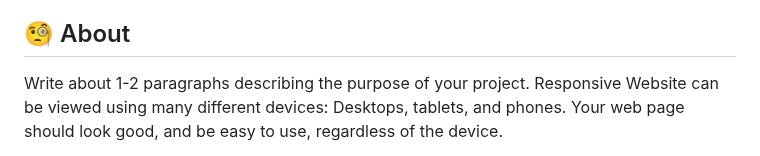
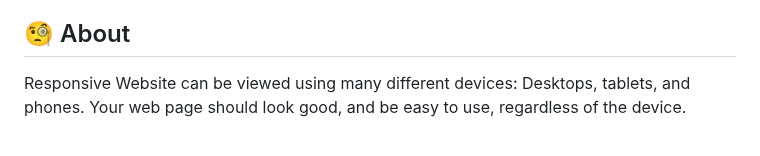
Before and after one commit to VishwagnaR/Grocery_Store, a Markdown page: README.md, the part around the change. GitHub-like rendering.

```diff
--- a/README.md
+++ b/README.md
@@ -27,7 +27,6 @@
 - [Acknowledgments](#acknowledgement)
 
 ## 🧐 About <a name = "about"></a>
-Write about 1-2 paragraphs describing the purpose of your project.
 Responsive Website can be viewed using many different devices:
 Desktops, tablets, and phones. Your web page should look good, and be easy to use, regardless of the device.
 1. Responsive Web Site (RWS) is a process of designing a single website to be used and compatible on different
```
